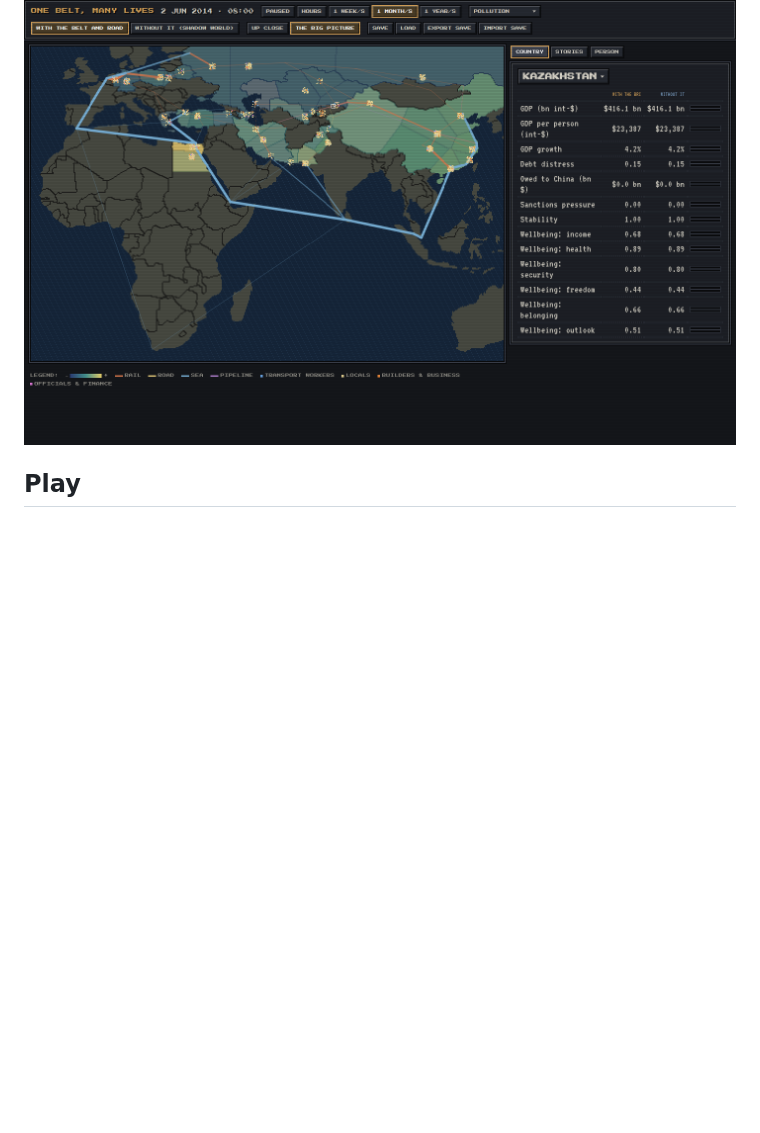
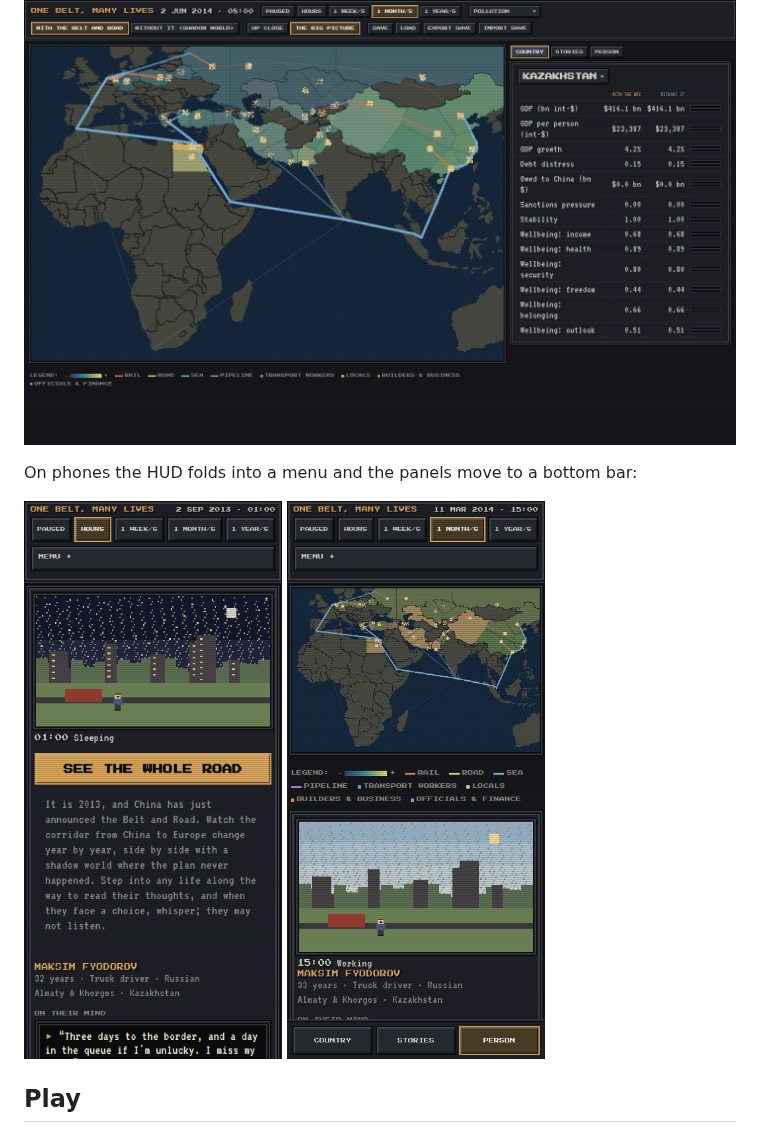
Before and after one commit to kino6052/silk-road, a Markdown page: README.md, the part around the change. Rendered like a GitHub page; pictures changed too: docs/screenshots/mobile-macro.png (added), docs/screenshots/mobile-micro.png (added); blank space fills up the shorter version.

Commit message:
feat(view): mobile friendly — compact sticky HUD with a folding menu, bottom tab bar, touch-sized controls, finger-sized map picking, safe areas
Checked at 390×844 with touch in headless Chromium: no horizontal overflow,
tap-to-select works; README shows phone screenshots.

Co-Authored-By: Claude Opus 5.5 <noreply@anthropic.com>
Claude-Session: https://claude.ai/code/session_01VruUK6umc7ba927ZtgyK76

```diff
--- a/README.md
+++ b/README.md
@@ -12,6 +12,10 @@ see who benefits and who pays.
 ![A trucker near Khorgos on the night of the Astana speech](docs/screenshots/micro-cold-open.png)
 ![The corridors at one month per second, income overlay](docs/screenshots/macro-map.png)
 ![Kazakhstan with and without the Belt and Road](docs/screenshots/country-panel.png)
+
+On phones the HUD folds into a menu and the panels move to a bottom bar:
+
+<img src="docs/screenshots/mobile-micro.png" width="260" alt="The cold open on a phone"> <img src="docs/screenshots/mobile-macro.png" width="260" alt="The map on a phone">
 
 ## Play
 
```
